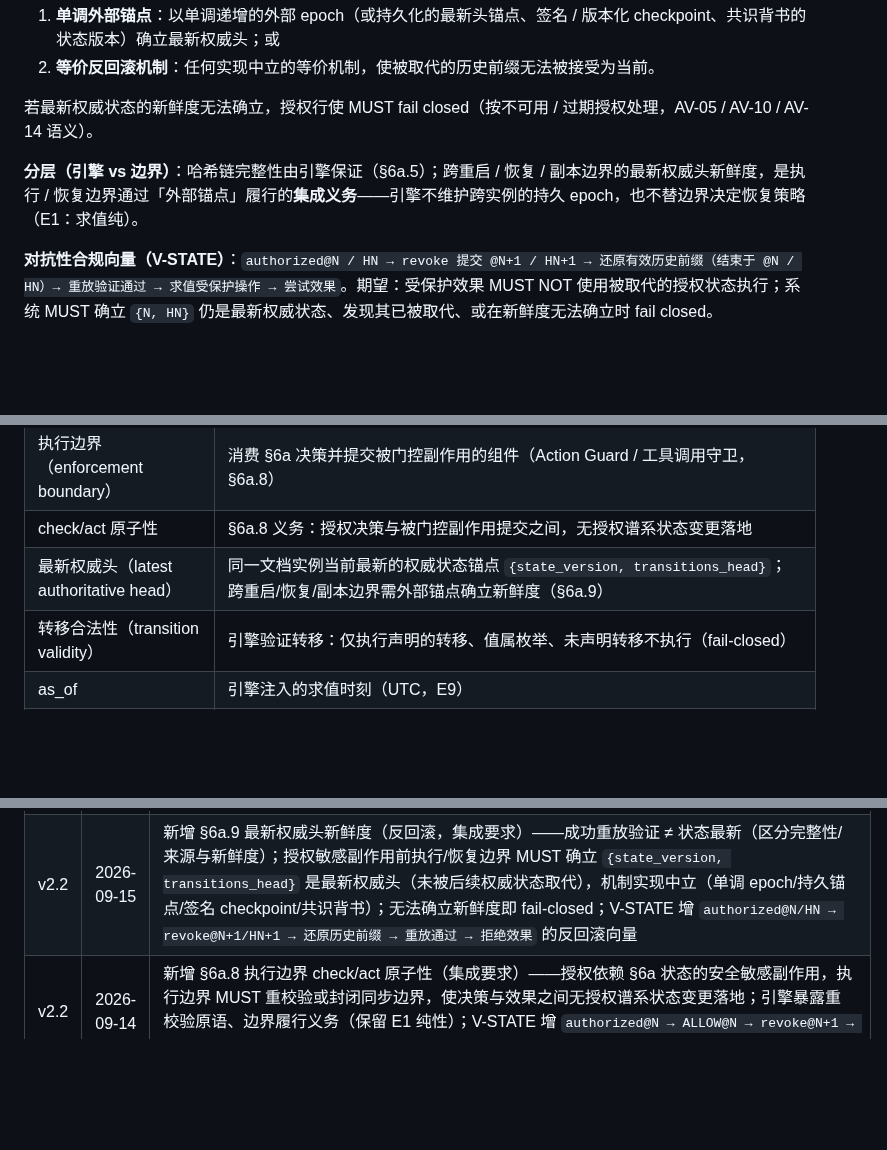
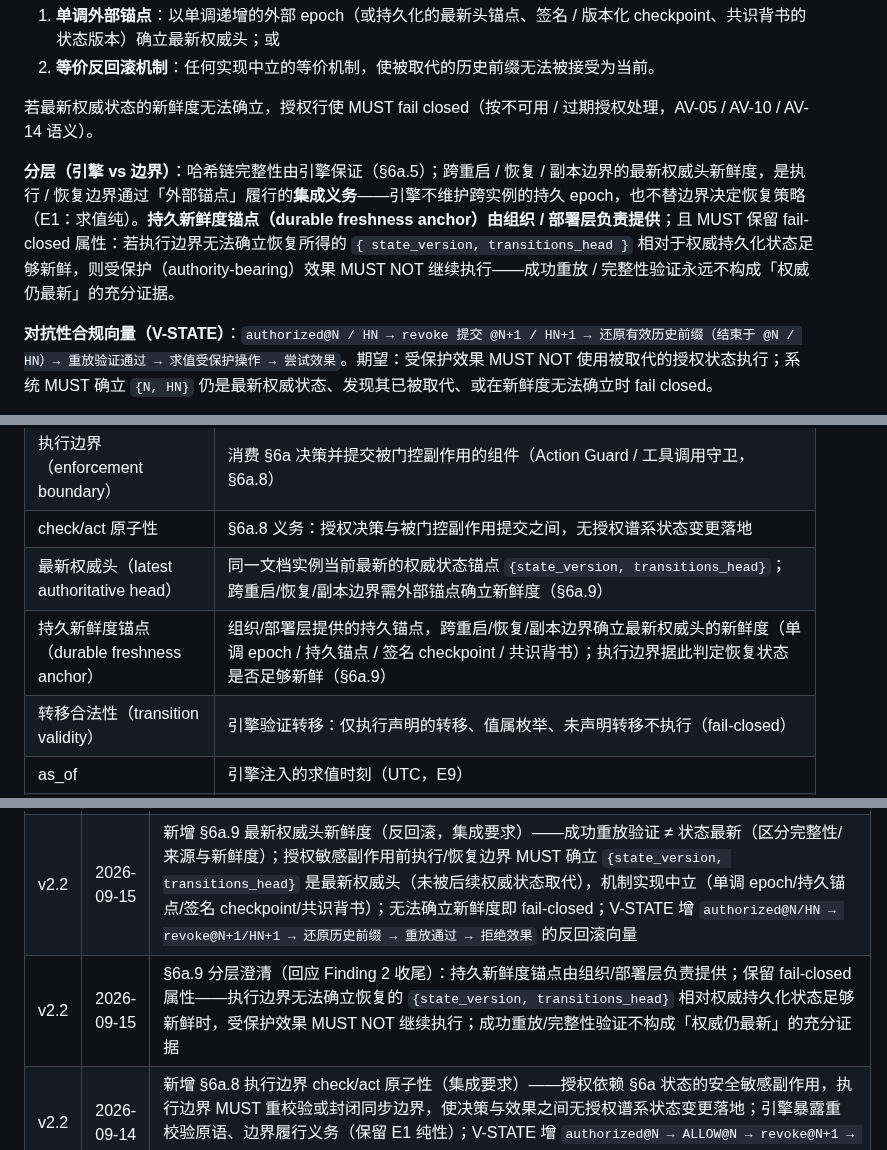
Before and after one commit to OpenOBA/erdl-landing, a Markdown page: erdl-language-spec-v2.1.md, 3 parts joined by grey strips. Drawn GitHub-style; blank space fills up the shorter version.

```diff
--- a/erdl-language-spec-v2.1.md
+++ b/erdl-language-spec-v2.1.md
@@ -794,7 +794,7 @@ transitions:
 
 若最新权威状态的新鲜度无法确立，授权行使 MUST fail closed（按不可用 / 过期授权处理，AV-05 / AV-10 / AV-14 语义）。
 
-**分层（引擎 vs 边界）**：哈希链完整性由引擎保证（§6a.5）；跨重启 / 恢复 / 副本边界的最新权威头新鲜度，是执行 / 恢复边界通过「外部锚点」履行的**集成义务**——引擎不维护跨实例的持久 epoch，也不替边界决定恢复策略（E1：求值纯）。
+**分层（引擎 vs 边界）**：哈希链完整性由引擎保证（§6a.5）；跨重启 / 恢复 / 副本边界的最新权威头新鲜度，是执行 / 恢复边界通过「外部锚点」履行的**集成义务**——引擎不维护跨实例的持久 epoch，也不替边界决定恢复策略（E1：求值纯）。**持久新鲜度锚点（durable freshness anchor）由组织 / 部署层负责提供**；且 MUST 保留 fail-closed 属性：若执行边界无法确立恢复所得的 `{ state_version, transitions_head }` 相对于权威持久化状态足够新鲜，则受保护（authority-bearing）效果 MUST NOT 继续执行——成功重放 / 完整性验证永远不构成「权威仍最新」的充分证据。
 
 **对抗性合规向量（V-STATE）**：`authorized@N / HN → revoke 提交 @N+1 / HN+1 → 还原有效历史前缀（结束于 @N / HN）→ 重放验证通过 → 求值受保护操作 → 尝试效果`。期望：受保护效果 MUST NOT 使用被取代的授权状态执行；系统 MUST 确立 `{N, HN}` 仍是最新权威状态、发现其已被取代、或在新鲜度无法确立时 fail closed。
 
@@ -1331,6 +1331,7 @@ as_of: "2026-09-12T10:00:00Z"
 | 执行边界（enforcement boundary） | 消费 §6a 决策并提交被门控副作用的组件（Action Guard / 工具调用守卫，§6a.8） |
 | check/act 原子性 | §6a.8 义务：授权决策与被门控副作用提交之间，无授权谱系状态变更落地 |
 | 最新权威头（latest authoritative head） | 同一文档实例当前最新的权威状态锚点 `{state_version, transitions_head}`；跨重启/恢复/副本边界需外部锚点确立新鲜度（§6a.9） |
+| 持久新鲜度锚点（durable freshness anchor） | 组织/部署层提供的持久锚点，跨重启/恢复/副本边界确立最新权威头的新鲜度（单调 epoch / 持久锚点 / 签名 checkpoint / 共识背书）；执行边界据此判定恢复状态是否足够新鲜（§6a.9） |
 | 转移合法性（transition validity） | 引擎验证转移：仅执行声明的转移、值属枚举、未声明转移不执行（fail-closed） |
 | as_of | 引擎注入的求值时刻（UTC，E9） |
 | 事实对象（fact） | 求值输入，承载 Entity 当前状态（§7.0.1） |
@@ -1350,6 +1351,7 @@ as_of: "2026-09-12T10:00:00Z"
 |------|------|------|
 | v2.2 | 2026-09-15 | §6 决策类型补设计说明：13 种决策类型的设计思想——AI 时代发挥 LLM 价值而非简单放行/拒绝；五类分组（放行与拦截 / 引导而非放弃 / 人机协同 / 安全兜底 / 过程性） |
 | v2.2 | 2026-09-15 | 新增 §6a.9 最新权威头新鲜度（反回滚，集成要求）——成功重放验证 ≠ 状态最新（区分完整性/来源与新鲜度）；授权敏感副作用前执行/恢复边界 MUST 确立 `{state_version, transitions_head}` 是最新权威头（未被后续权威状态取代），机制实现中立（单调 epoch/持久锚点/签名 checkpoint/共识背书）；无法确立新鲜度即 fail-closed；V-STATE 增 `authorized@N/HN → revoke@N+1/HN+1 → 还原历史前缀 → 重放通过 → 拒绝效果` 的反回滚向量 |
+| v2.2 | 2026-09-15 | §6a.9 分层澄清（回应 Finding 2 收尾）：持久新鲜度锚点由组织/部署层负责提供；保留 fail-closed 属性——执行边界无法确立恢复的 `{state_version, transitions_head}` 相对权威持久化状态足够新鲜时，受保护效果 MUST NOT 继续执行；成功重放/完整性验证不构成「权威仍最新」的充分证据 |
 | v2.2 | 2026-09-14 | 新增 §6a.8 执行边界 check/act 原子性（集成要求）——授权依赖 §6a 状态的安全敏感副作用，执行边界 MUST 重校验或封闭同步边界，使决策与效果之间无授权谱系状态变更落地；引擎暴露重校验原语、边界履行义务（保留 E1 纯性）；V-STATE 增 `authorized@N → ALLOW@N → revoke@N+1 → 尝试执行效果` 的 fail-closed 向量 |
 | v2.2 | 2026-09-12 | 新增 §6a 状态块与状态转移（受控状态源）：`state`/`transitions` 两个可选顶层字段；状态受控注入（`state.*` 复用 field 节点，不新增节点）；资源上限（≤4 变量/2–4 枚举/≤256 组合/≤32 转移规则/≤16 事件名/≤8 键 payload） |
 | v2.2 | 2026-09-12 | 状态转移审计闭环：转移链 + 快照 + 合法性 + 出处锚定；`state_snapshot` 扩展为 {values,state_version,transitions_head}，键按状态变量名码点升序 + 字符串 NFC 规范化 |
```
Also changed, not shown: erdl-language-spec-v2.1.en.md (+3 -1 lines).
